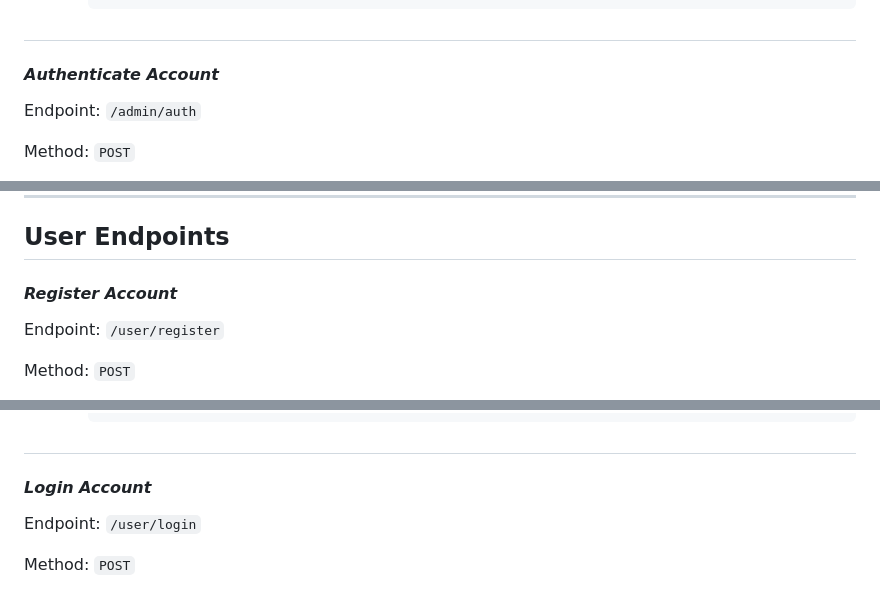
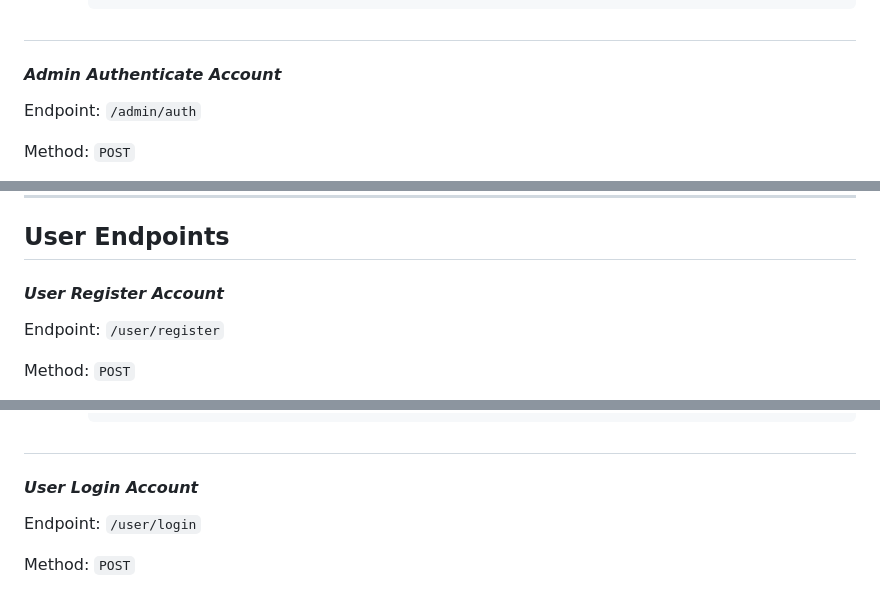
Before and after one commit to brianwithd/libraryAPI, a Markdown page: README.md, 3 parts joined by grey strips. GitHub-like rendering.

````diff
--- a/README.md
+++ b/README.md
@@ -478,7 +479,7 @@ Allows an admin to log in by providing valid credentials (username and password)
           ```
 #
 
-#### *Authenticate Account*
+#### *Admin Authenticate Account*
 
 Endpoint: `/admin/auth`
 
@@ -642,7 +643,7 @@ Authorization: Requires a valid JWT in the `Authorization` header or `admin_toke
 ---
 ## **User Endpoints**
 
-#### *Register Account*
+#### *User Register Account*
 
 Endpoint: `/user/register`
 
@@ -676,7 +677,7 @@ Registers a new user in the system. Checks for existing usernames before adding
           ```
 #
 
-#### *Login Account*
+#### *User Login Account*
 
 Endpoint: `/user/login`
 
````
Also changed, not shown: other parts of README.md (+17 -16 lines).
